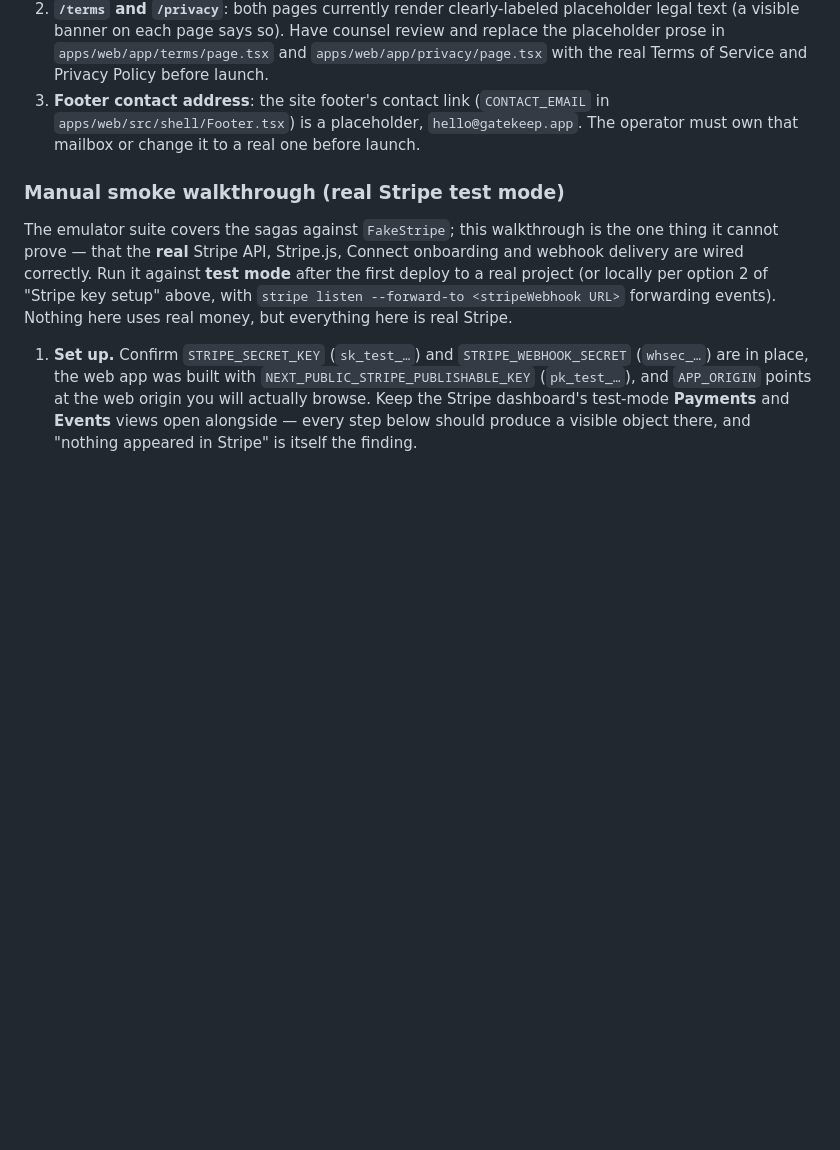
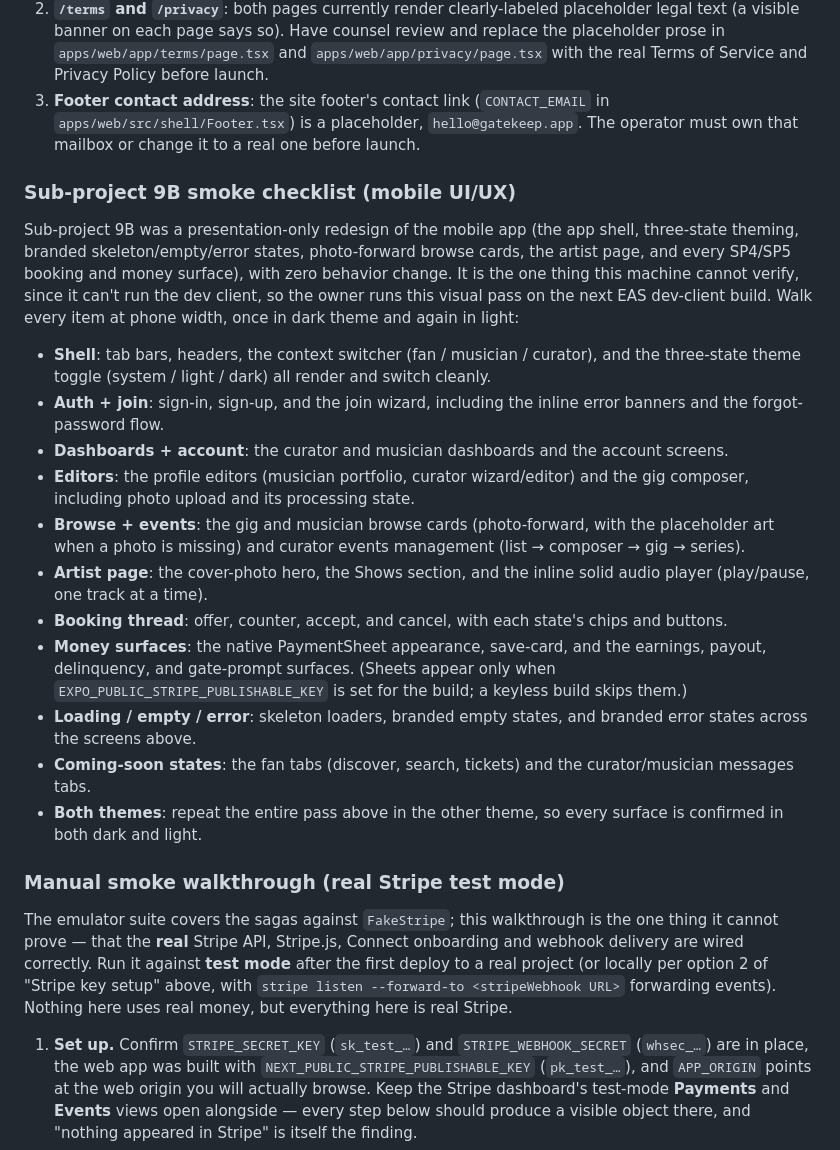
Before and after one commit to jgeddes3/GateKeepBeta, a Markdown page: README.md, the part around the change. Drawn GitHub-style; blank space fills up the shorter version.

Commit message:
feat(mobile): voice pass, README smoke checklist, final gates
Presentation/copy-only. Reviewed every new mobile-local copy string SP9B
introduced (branded coming-soon/empty/gate/error states, auth + join
inline copy) against the anti-slop voice lens; all already tight and
in-voice, so zero copy changes. Added the "Sub-project 9B smoke
checklist (mobile UI/UX)" owner visual smoke checklist to README (dark +
light, phone width). No behavior change; no frozen money/payment or
@gatekeep/shared strings touched.

Co-Authored-By: Claude Opus 4.8 <noreply@anthropic.com>
Claude-Session: https://claude.ai/code/session_01WTk1XZcbmUpBqqH2MPVT9p

```diff
--- a/README.md
+++ b/README.md
@@ -745,6 +745,37 @@ before a real launch:
    `apps/web/src/shell/Footer.tsx`) is a placeholder, `hello@gatekeep.app`. The operator must own
    that mailbox or change it to a real one before launch.
 
+### Sub-project 9B smoke checklist (mobile UI/UX)
+
+Sub-project 9B was a presentation-only redesign of the mobile app (the app shell, three-state
+theming, branded skeleton/empty/error states, photo-forward browse cards, the artist page, and
+every SP4/SP5 booking and money surface), with zero behavior change. It is the one thing this
+machine cannot verify, since it can't run the dev client, so the owner runs this visual pass on
+the next EAS dev-client build. Walk every item at phone width, once in dark theme and again in
+light:
+
+- **Shell**: tab bars, headers, the context switcher (fan / musician / curator), and the
+  three-state theme toggle (system / light / dark) all render and switch cleanly.
+- **Auth + join**: sign-in, sign-up, and the join wizard, including the inline error banners and
+  the forgot-password flow.
+- **Dashboards + account**: the curator and musician dashboards and the account screens.
+- **Editors**: the profile editors (musician portfolio, curator wizard/editor) and the gig
+  composer, including photo upload and its processing state.
+- **Browse + events**: the gig and musician browse cards (photo-forward, with the placeholder art
+  when a photo is missing) and curator events management (list → composer → gig → series).
+- **Artist page**: the cover-photo hero, the Shows section, and the inline solid audio player
+  (play/pause, one track at a time).
+- **Booking thread**: offer, counter, accept, and cancel, with each state's chips and buttons.
+- **Money surfaces**: the native PaymentSheet appearance, save-card, and the earnings, payout,
+  delinquency, and gate-prompt surfaces. (Sheets appear only when
+  `EXPO_PUBLIC_STRIPE_PUBLISHABLE_KEY` is set for the build; a keyless build skips them.)
+- **Loading / empty / error**: skeleton loaders, branded empty states, and branded error states
+  across the screens above.
+- **Coming-soon states**: the fan tabs (discover, search, tickets) and the curator/musician
+  messages tabs.
+- **Both themes**: repeat the entire pass above in the other theme, so every surface is confirmed
+  in both dark and light.
+
 ### Manual smoke walkthrough (real Stripe test mode)
 
 The emulator suite covers the sagas against `FakeStripe`; this walkthrough is the one thing it
```
